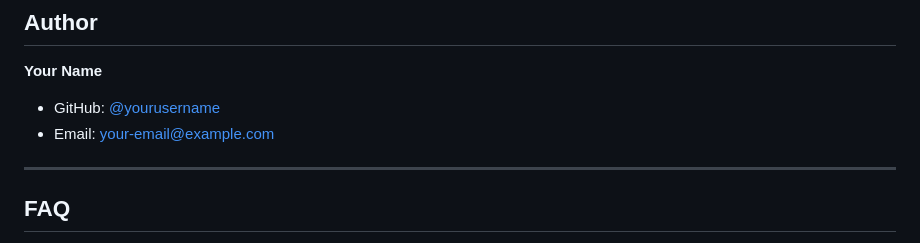
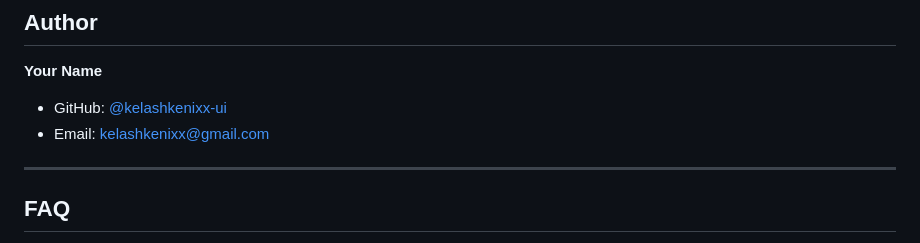
Before and after one commit to kelashkenixx-ui/crypto-price-predictor, a Markdown page: README.md, the part around the change. Drawn GitHub-style.

Commit message:
Update author information in README.md

```diff
--- a/README.md
+++ b/README.md
@@ -170,8 +170,8 @@ This project is licensed under the MIT License - see LICENSE file for details.
 ## Author
 
 **Your Name**
-- GitHub: [@yourusername](https://github.com/yourusername)
-- Email: your-email@example.com
+- GitHub: [@kelashkenixx-ui](https://github.com/kelashkenixx-ui)
+- Email: kelashkenixx@gmail.com
 
 ---
 
```
